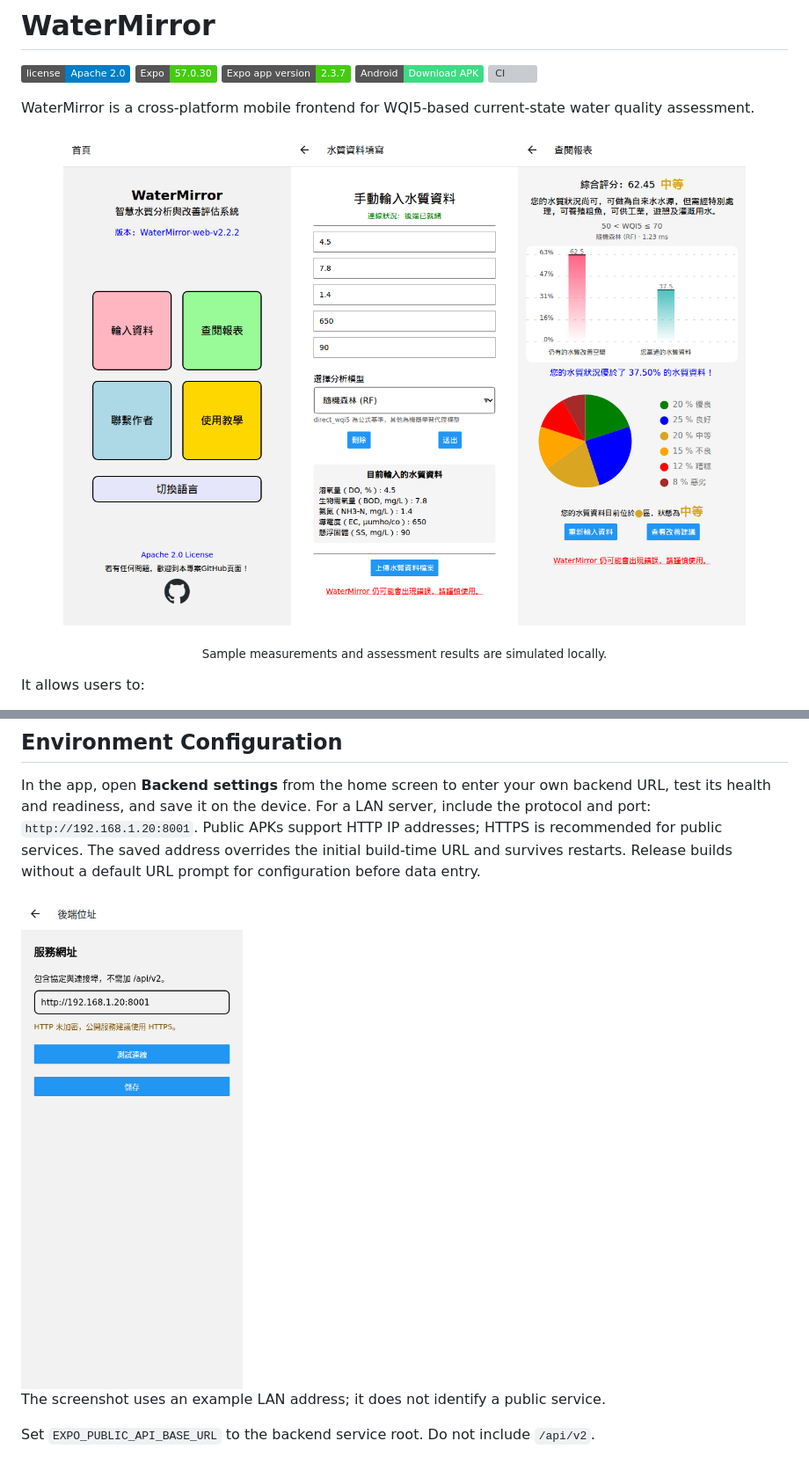
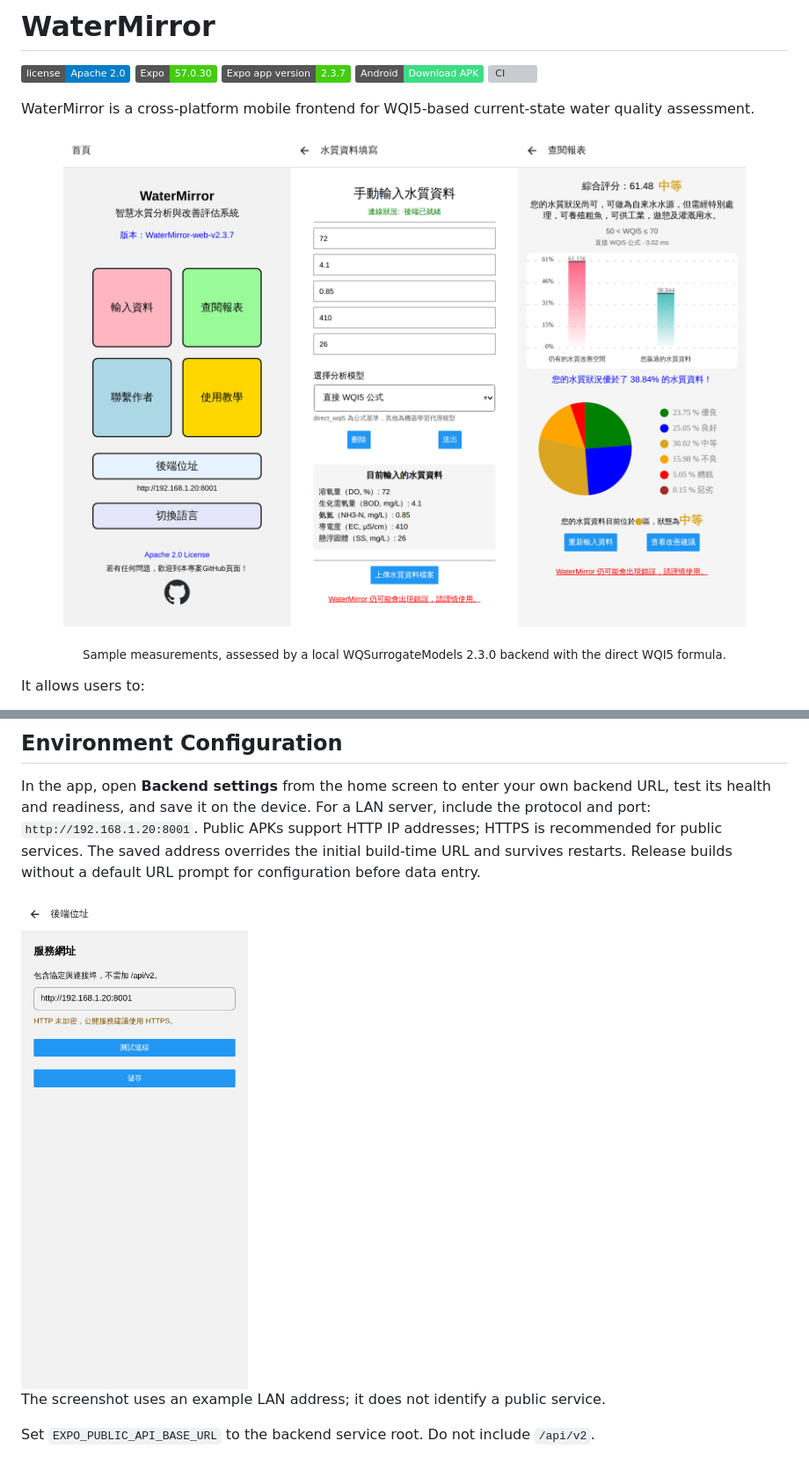
Before and after one commit to KageRyo/WaterMirror, a Markdown page: README.md, 2 parts joined by grey strips. Shown: that part at 88% size. Rendered like a GitHub page; pictures changed too: docs/screenshots/backend-settings.png, docs/screenshots/readme-flow.png; badges without logos; grey boxes are pictures that could not be loaded.

```diff
--- a/README.md
+++ b/README.md
@@ -9,6 +9,6 @@ WaterMirror is a cross-platform mobile frontend for WQI5-based current-state wat
 </p>
 
-<p align="center"><sub>Sample measurements and assessment results are simulated locally.</sub></p>
+<p align="center"><sub>Sample measurements, assessed by a local WQSurrogateModels 2.3.0 backend with the direct WQI5 formula.</sub></p>
 
 It allows users to:
 
```
Also changed, not shown: other parts of README.md (+1 -1 lines), docs/screenshots/assessment-result.png, docs/screenshots/home.png, docs/screenshots/manual-input.png, docs/screenshots/model-options.png.
